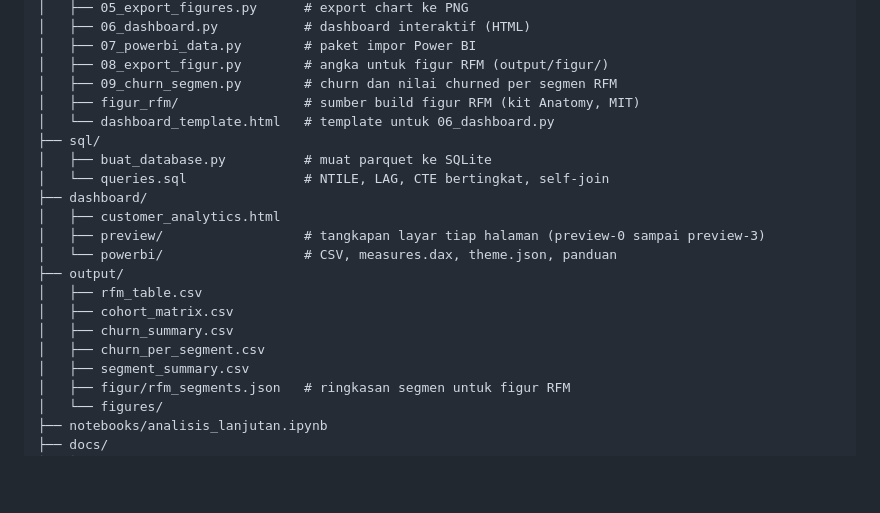
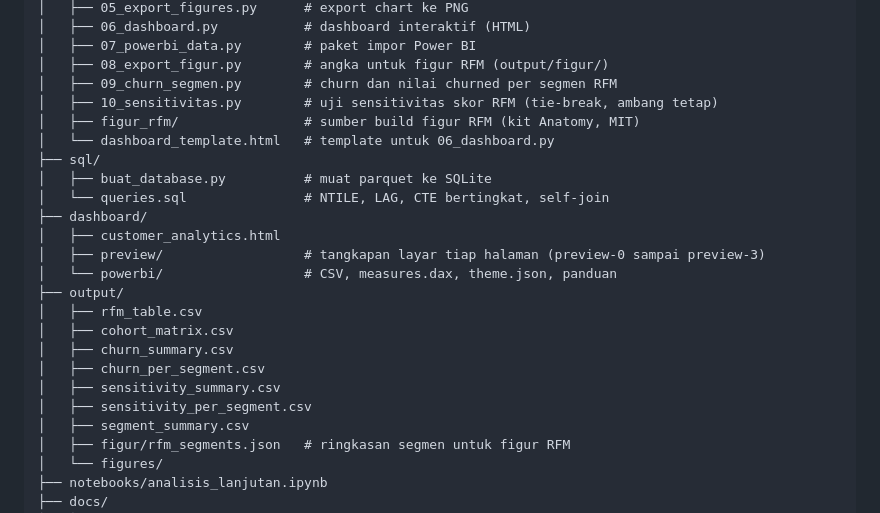
Before and after one commit to samuel-geraldo/rfm-cohort-ecommerce, a Markdown page: README.md, the part around one of its changes. Rendered like a GitHub page; blank space fills up the shorter version.

```diff
--- a/README.md
+++ b/README.md
@@ -397,6 +432,7 @@ rfm-cohort-ecommerce/
 │   ├── 07_powerbi_data.py        # paket impor Power BI
 │   ├── 08_export_figur.py        # angka untuk figur RFM (output/figur/)
 │   ├── 09_churn_segmen.py        # churn dan nilai churned per segmen RFM
+│   ├── 10_sensitivitas.py        # uji sensitivitas skor RFM (tie-break, ambang tetap)
 │   ├── figur_rfm/                # sumber build figur RFM (kit Anatomy, MIT)
 │   └── dashboard_template.html   # template untuk 06_dashboard.py
 ├── sql/
@@ -411,6 +447,8 @@ rfm-cohort-ecommerce/
 │   ├── cohort_matrix.csv
 │   ├── churn_summary.csv
 │   ├── churn_per_segment.csv
+│   ├── sensitivity_summary.csv
+│   ├── sensitivity_per_segment.csv
 │   ├── segment_summary.csv
 │   ├── figur/rfm_segments.json   # ringkasan segmen untuk figur RFM
 │   └── figures/
```
Also changed, not shown: other parts of README.md (+39 -1 lines).
